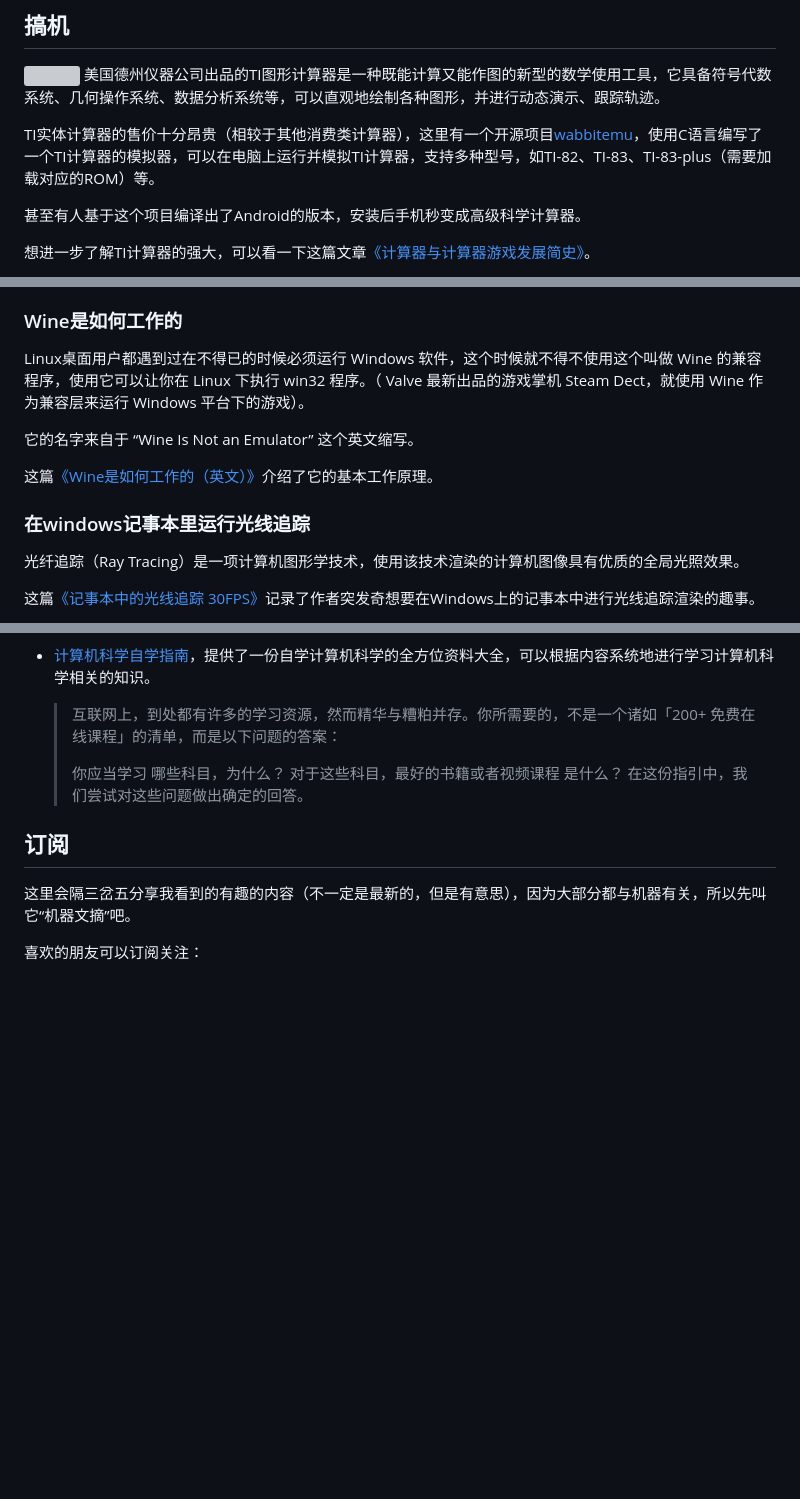
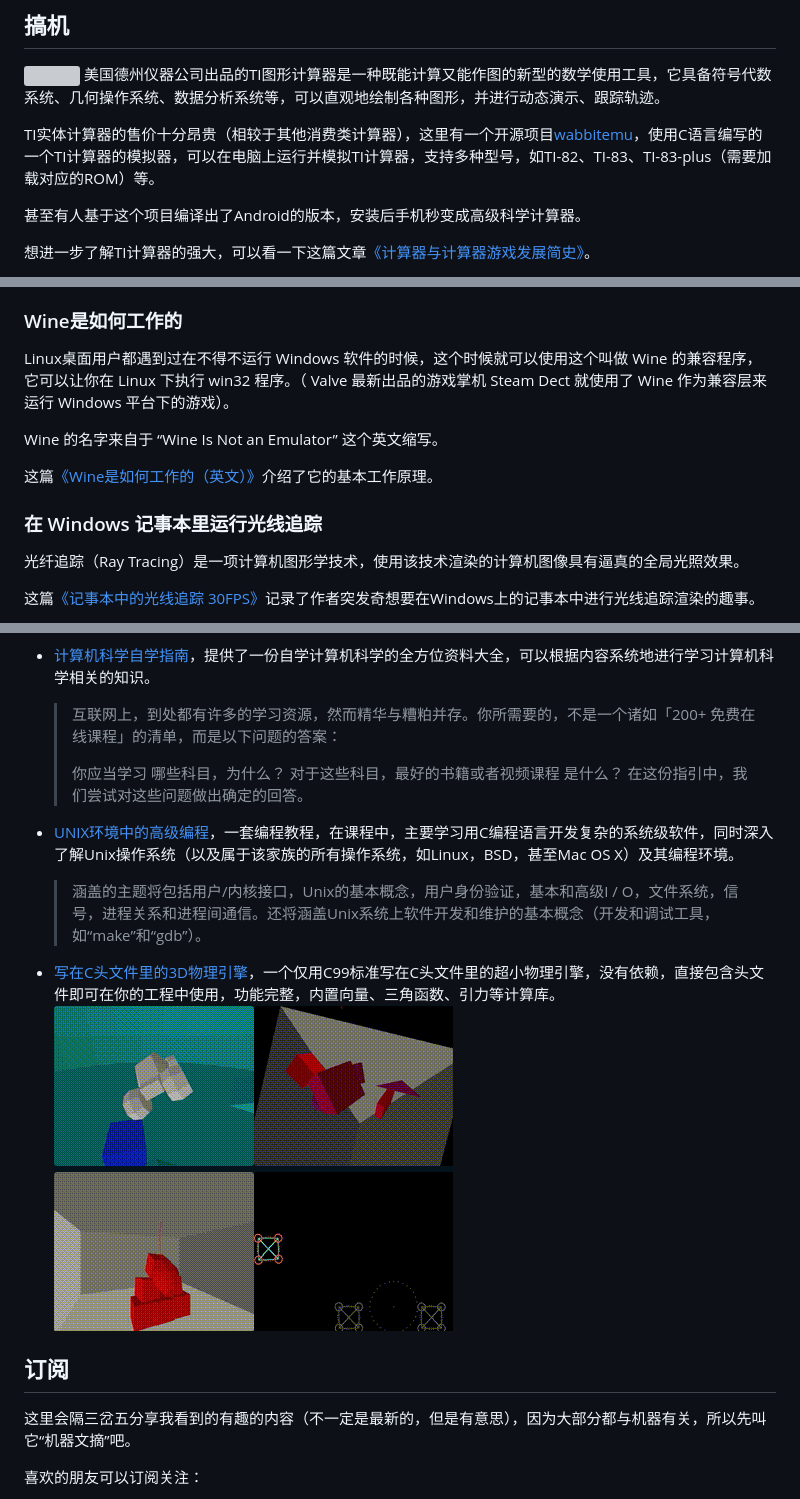
Before and after one commit to sbabybird/MachineDigest, a Markdown page: ISSUE_004/README.md, 3 parts joined by grey strips. Drawn GitHub-style; pictures changed too: ISSUE_004/2022-10-18-14-04-11.png (added); blank space fills up the shorter version; grey boxes are pictures that could not be loaded.

Commit message:
004期草稿

```diff
--- a/ISSUE_004/README.md
+++ b/ISSUE_004/README.md
@@ -3,7 +3,7 @@
 ![](2022-10-18-09-53-01.png)
 美国德州仪器公司出品的TI图形计算器是一种既能计算又能作图的新型的数学使用工具，它具备符号代数系统、几何操作系统、数据分析系统等，可以直观地绘制各种图形，并进行动态演示、跟踪轨迹。
 
-TI实体计算器的售价十分昂贵（相较于其他消费类计算器），这里有一个开源项目[wabbitemu](http://wabbitemu.org/)，使用C语言编写了一个TI计算器的模拟器，可以在电脑上运行并模拟TI计算器，支持多种型号，如TI-82、TI-83、TI-83-plus（需要加载对应的ROM）等。
+TI实体计算器的售价十分昂贵（相较于其他消费类计算器），这里有一个开源项目[wabbitemu](http://wabbitemu.org/)，使用C语言编写的一个TI计算器的模拟器，可以在电脑上运行并模拟TI计算器，支持多种型号，如TI-82、TI-83、TI-83-plus（需要加载对应的ROM）等。
 
 甚至有人基于这个项目编译出了Android的版本，安装后手机秒变成高级科学计算器。
 
@@ -44,15 +44,15 @@ SICP 全称 Structure and Interpretation of Computer Programs，翻译过来叫
 
 ### Wine是如何工作的
 
-Linux桌面用户都遇到过在不得已的时候必须运行 Windows 软件，这个时候就不得不使用这个叫做 Wine 的兼容程序，使用它可以让你在 Linux 下执行 win32 程序。（ Valve 最新出品的游戏掌机 Steam Dect，就使用 Wine 作为兼容层来运行 Windows 平台下的游戏）。
+Linux桌面用户都遇到过在不得不运行 Windows 软件的时候，这个时候就可以使用这个叫做 Wine 的兼容程序，它可以让你在 Linux 下执行 win32 程序。（ Valve 最新出品的游戏掌机 Steam Dect 就使用了 Wine 作为兼容层来运行 Windows 平台下的游戏）。
 
-它的名字来自于 “Wine Is Not an Emulator” 这个英文缩写。
+Wine 的名字来自于 “Wine Is Not an Emulator” 这个英文缩写。
 
 这篇[《Wine是如何工作的（英文）》](https://werat.dev/blog/how-wine-works-101/)介绍了它的基本工作原理。
 
-### 在windows记事本里运行光线追踪
+### 在 Windows 记事本里运行光线追踪
 
-光纤追踪（Ray Tracing）是一项计算机图形学技术，使用该技术渲染的计算机图像具有优质的全局光照效果。
+光纤追踪（Ray Tracing）是一项计算机图形学技术，使用该技术渲染的计算机图像具有逼真的全局光照效果。
 
 这篇[《记事本中的光线追踪 30FPS》](http://kylehalladay.com/blog/2020/05/20/Rendering-With-Notepad.html)记录了作者突发奇想要在Windows上的记事本中进行光线追踪渲染的趣事。
 
@@ -71,7 +71,12 @@ Linux桌面用户都遇到过在不得已的时候必须运行 Windows 软件，
   >你应当学习 哪些科目，为什么？
   >对于这些科目，最好的书籍或者视频课程 是什么？
   >在这份指引中，我们尝试对这些问题做出确定的回答。
+- [UNIX环境中的高级编程](https://stevens.netmeister.org/631/)，一套编程教程，在课程中，主要学习用C编程语言开发复杂的系统级软件，同时深入了解Unix操作系统（以及属于该家族的所有操作系统，如Linux，BSD，甚至Mac OS X）及其编程环境。
 
+  >涵盖的主题将包括用户/内核接口，Unix的基本概念，用户身份验证，基本和高级I / O，文件系统，信号，进程关系和进程间通信。还将涵盖Unix系统上软件开发和维护的基本概念（开发和调试工具，如“make”和“gdb”）。
+
+- [写在C头文件里的3D物理引擎](https://codeberg.org/drummyfish/tinyphysicsengine)，一个仅用C99标准写在C头文件里的超小物理引擎，没有依赖，直接包含头文件即可在你的工程中使用，功能完整，内置向量、三角函数、引力等计算库。
+  ![](2022-10-18-14-04-11.png)
 
 ## 订阅
 这里会隔三岔五分享我看到的有趣的内容（不一定是最新的，但是有意思），因为大部分都与机器有关，所以先叫它“机器文摘”吧。
```
Also changed, not shown: other parts of ISSUE_004/README.md (+3 -3 lines), 1 other file.
